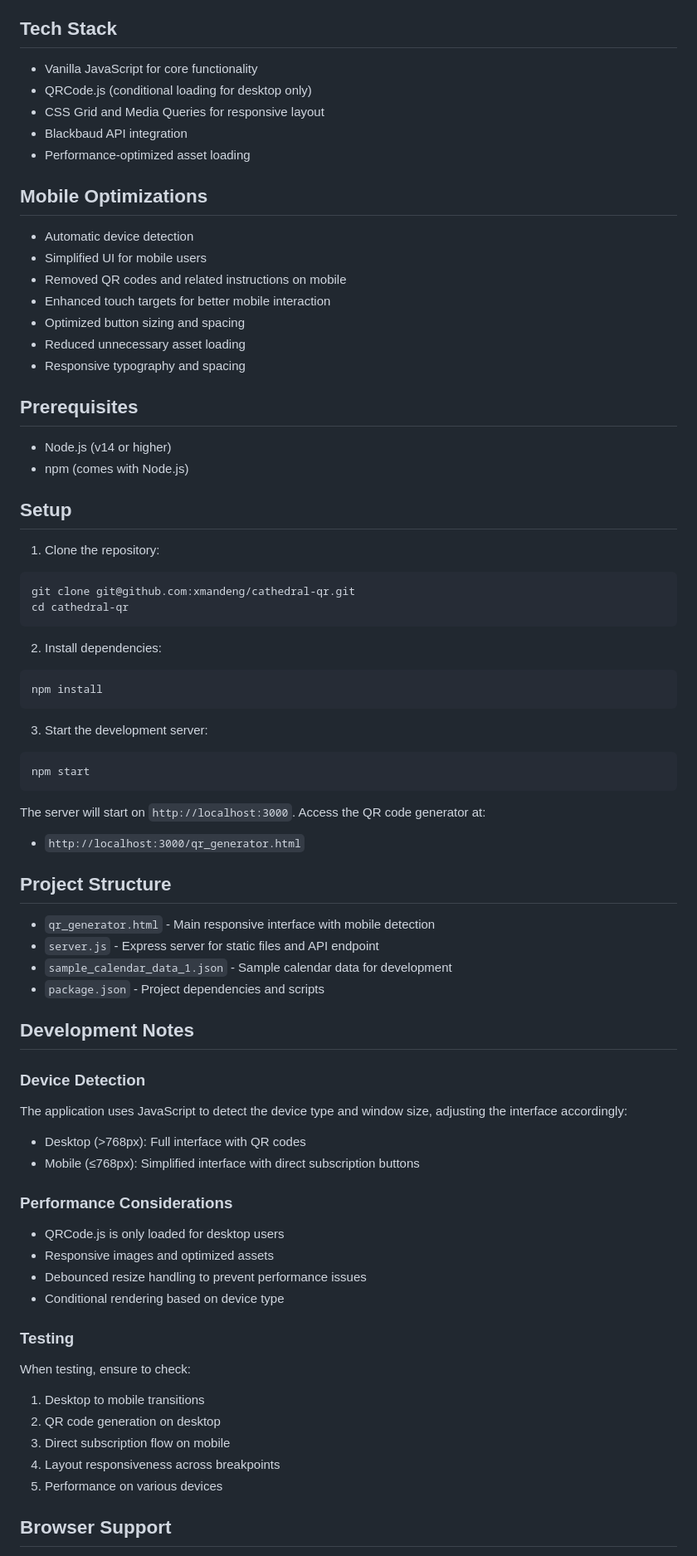
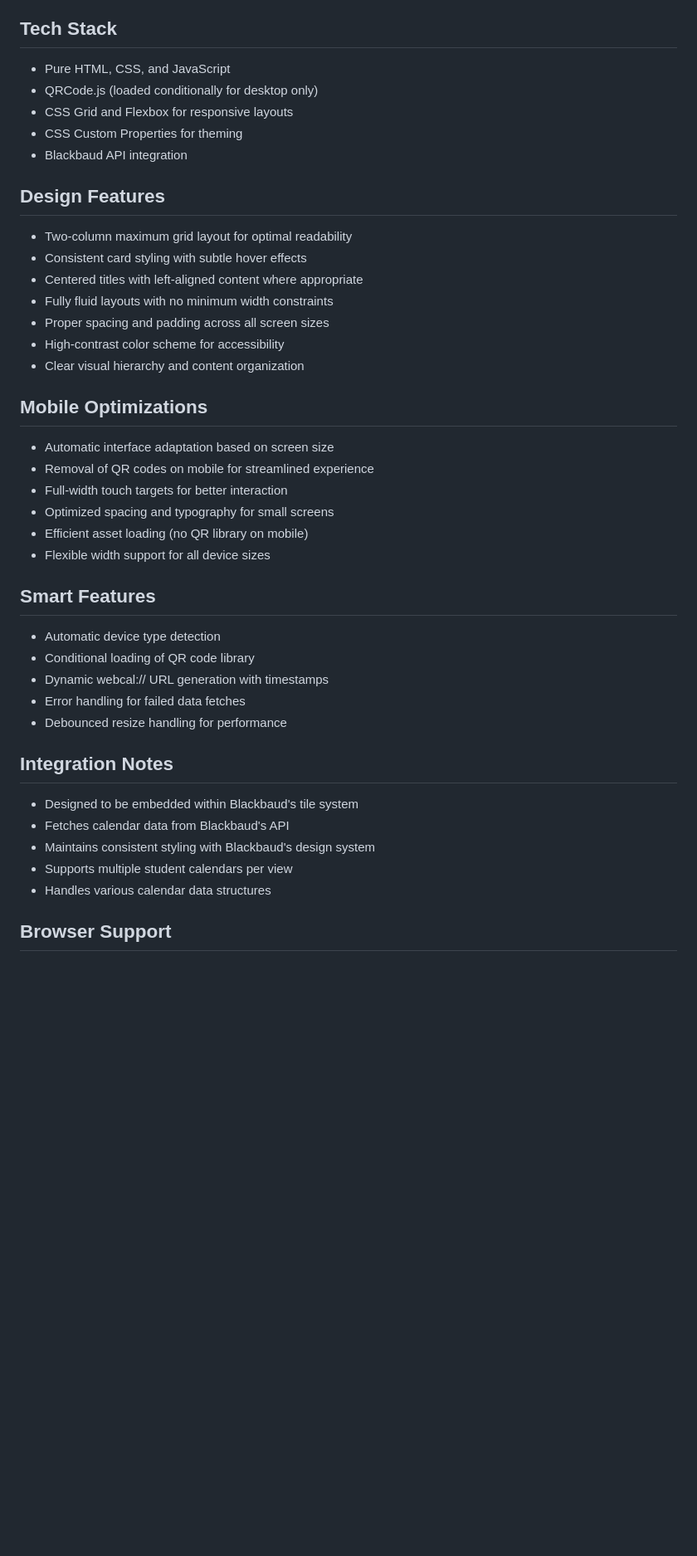
Before and after one commit to xmandeng/blackbaud, a Markdown page: README.md, the part around the change printed below. Shown: that part at 83% size. GitHub-like rendering; blank space fills up the shorter version.

Commit message:
update README w/ examples

````diff
--- a/README.md
+++ b/README.md
@@ -14,70 +29,40 @@ A modern, responsive web application that generates QR codes for easy student ca
 
 ## Tech Stack
-- Vanilla JavaScript for core functionality
-- QRCode.js (conditional loading for desktop only)
-- CSS Grid and Media Queries for responsive layout
+- Pure HTML, CSS, and JavaScript
+- QRCode.js (loaded conditionally for desktop only)
+- CSS Grid and Flexbox for responsive layouts
+- CSS Custom Properties for theming
 - Blackbaud API integration
-- Performance-optimized asset loading
+
+## Design Features
+- Two-column maximum grid layout for optimal readability
+- Consistent card styling with subtle hover effects
+- Centered titles with left-aligned content where appropriate
+- Fully fluid layouts with no minimum width constraints
+- Proper spacing and padding across all screen sizes
+- High-contrast color scheme for accessibility
+- Clear visual hierarchy and content organization
 
 ## Mobile Optimizations
-- Automatic device detection
-- Simplified UI for mobile users
-- Removed QR codes and related instructions on mobile
-- Enhanced touch targets for better mobile interaction
-- Optimized button sizing and spacing
-- Reduced unnecessary asset loading
-- Responsive typography and spacing
+- Automatic interface adaptation based on screen size
+- Removal of QR codes on mobile for streamlined experience
+- Full-width touch targets for better interaction
+- Optimized spacing and typography for small screens
+- Efficient asset loading (no QR library on mobile)
+- Flexible width support for all device sizes
 
-## Prerequisites
-- Node.js (v14 or higher)
-- npm (comes with Node.js)
+## Smart Features
+- Automatic device type detection
+- Conditional loading of QR code library
+- Dynamic webcal:// URL generation with timestamps
+- Error handling for failed data fetches
+- Debounced resize handling for performance
 
-## Setup
-
-1. Clone the repository:
-```bash
-git clone git@github.com:xmandeng/cathedral-qr.git
-cd cathedral-qr
-```
-
-2. Install dependencies:
-```bash
-npm install
-```
-
-3. Start the development server:
-```bash
-npm start
-```
-
-The server will start on `http://localhost:3000`. Access the QR code generator at:
-- `http://localhost:3000/qr_generator.html`
-
-## Project Structure
-- `qr_generator.html` - Main responsive interface with mobile detection
-- `server.js` - Express server for static files and API endpoint
-- `sample_calendar_data_1.json` - Sample calendar data for development
-- `package.json` - Project dependencies and scripts
-
-## Development Notes
-
-### Device Detection
-The application uses JavaScript to detect the device type and window size, adjusting the interface accordingly:
-- Desktop (>768px): Full interface with QR codes
-- Mobile (≤768px): Simplified interface with direct subscription buttons
-
-### Performance Considerations
-- QRCode.js is only loaded for desktop users
-- Responsive images and optimized assets
-- Debounced resize handling to prevent performance issues
-- Conditional rendering based on device type
-
-### Testing
-When testing, ensure to check:
-1. Desktop to mobile transitions
-2. QR code generation on desktop
-3. Direct subscription flow on mobile
-4. Layout responsiveness across breakpoints
-5. Performance on various devices
+## Integration Notes
+- Designed to be embedded within Blackbaud's tile system
+- Fetches calendar data from Blackbaud's API
+- Maintains consistent styling with Blackbaud's design system
+- Supports multiple student calendars per view
+- Handles various calendar data structures
 
 ## Browser Support
````
Also changed, not shown: other parts of README.md (+30 -19 lines), samples/desktop_view.png (added), samples/mobile_view.png (added).
